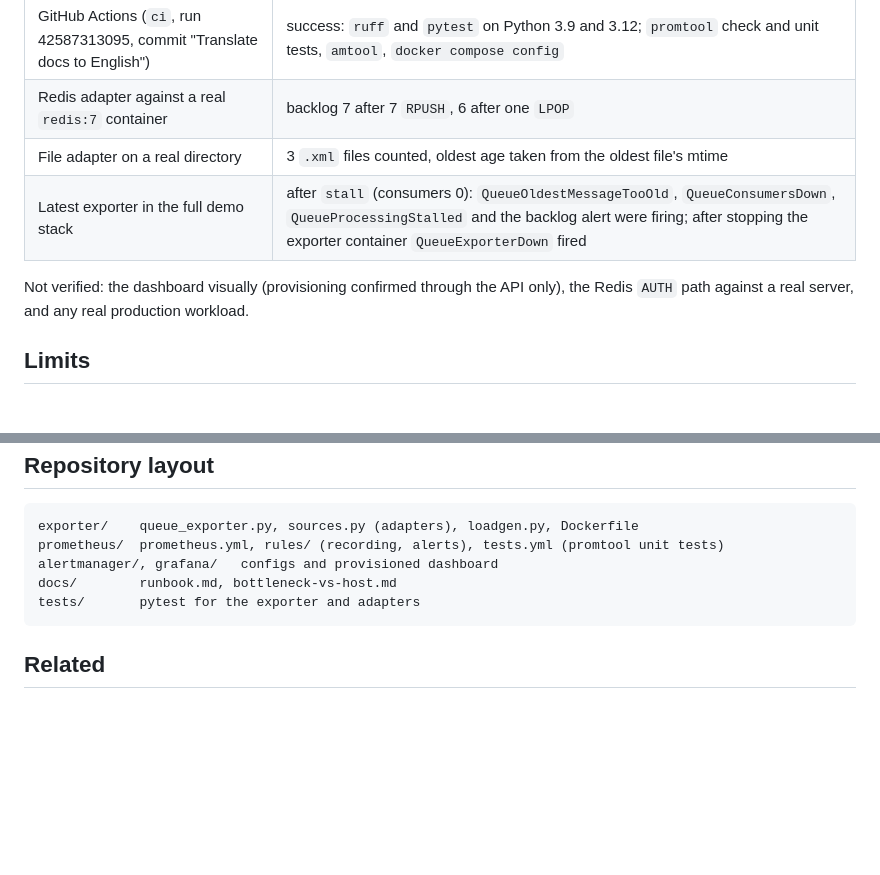
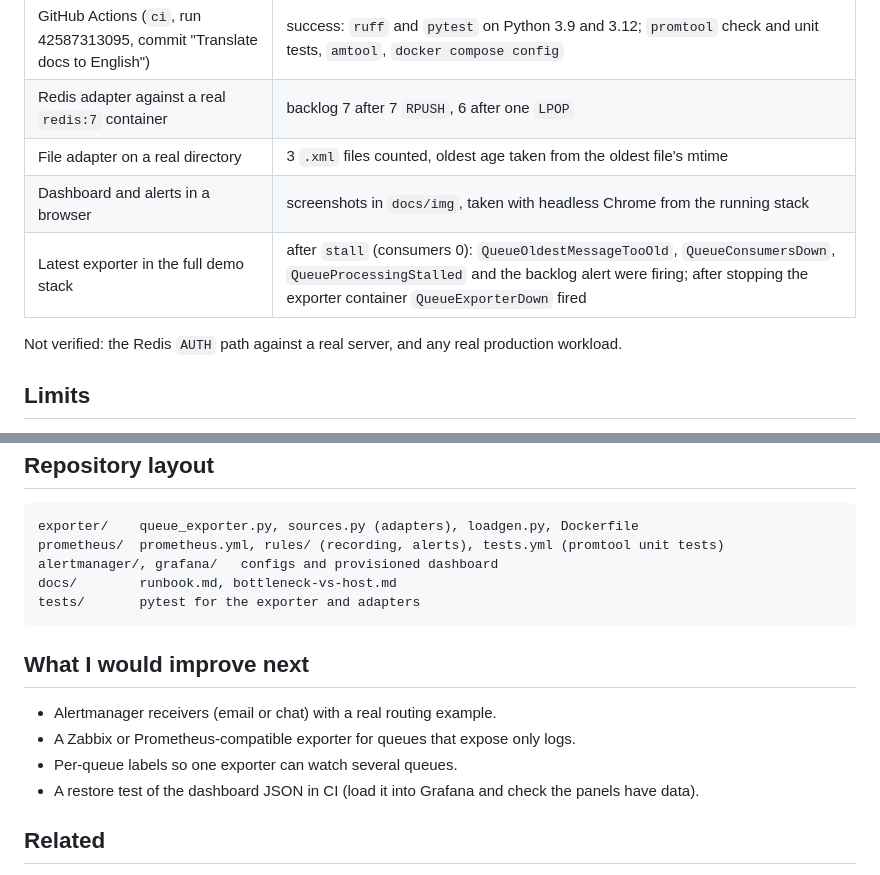
Before and after one commit to Walaskien/queue-saturation-observability, a Markdown page: README.md, 2 parts joined by grey strips. Drawn GitHub-style; blank space fills up the shorter version.

````diff
--- a/README.md
+++ b/README.md
@@ -95,9 +105,10 @@ Run on macOS (Colima, Docker 29), Python 3.9.6:
 | GitHub Actions (`ci`, run 42587313095, commit "Translate docs to English") | success: `ruff` and `pytest` on Python 3.9 and 3.12; `promtool` check and unit tests, `amtool`, `docker compose config` |
 | Redis adapter against a real `redis:7` container | backlog 7 after 7 `RPUSH`, 6 after one `LPOP` |
 | File adapter on a real directory | 3 `.xml` files counted, oldest age taken from the oldest file's mtime |
+| Dashboard and alerts in a browser | screenshots in `docs/img`, taken with headless Chrome from the running stack |
 | Latest exporter in the full demo stack | after `stall` (consumers 0): `QueueOldestMessageTooOld`, `QueueConsumersDown`, `QueueProcessingStalled` and the backlog alert were firing; after stopping the exporter container `QueueExporterDown` fired |
 
-Not verified: the dashboard visually (provisioning confirmed through the API only), the Redis `AUTH` path against a real server, and any real production workload.
+Not verified: the Redis `AUTH` path against a real server, and any real production workload.
 
 ## Limits
 
@@ -118,6 +129,13 @@ docs/        runbook.md, bottleneck-vs-host.md
 tests/       pytest for the exporter and adapters
 ```
 
+## What I would improve next
+
+- Alertmanager receivers (email or chat) with a real routing example.
+- A Zabbix or Prometheus-compatible exporter for queues that expose only logs.
+- Per-queue labels so one exporter can watch several queues.
+- A restore test of the dashboard JSON in CI (load it into Grafana and check the panels have data).
+
 ## Related
 
 - [ansible-linux-baseline](https://github.com/Walaskien/ansible-linux-baseline): installs node_exporter on the consumer hosts, which the host-resource alerts here need.
````
Also changed, not shown: other parts of README.md (+10 -0 lines), docs/img/alertmanager.png (added), docs/img/grafana-dashboard.png (added).
